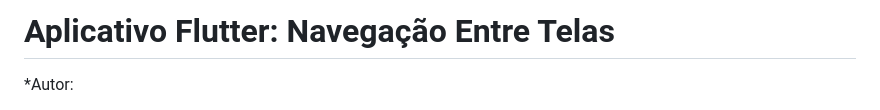
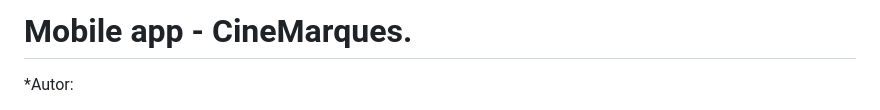
Before and after one commit to InacioBrI/Project-movie-app, a Markdown page: README.md, the part around the change. GitHub-like rendering.

Commit message:
Update project title and author information

```diff
--- a/README.md
+++ b/README.md
@@ -1,4 +1,4 @@
-#  Aplicativo Flutter: Navegação Entre Telas
+#  Mobile app - CineMarques.
 
 *Autor:
 *  Inácio Barbosa De Lima 2587078,
```
